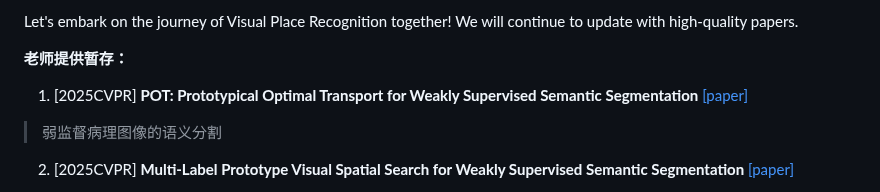
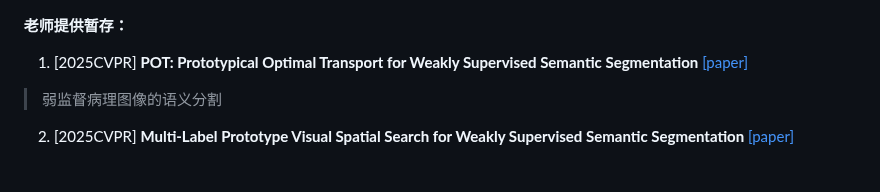
Before and after one commit to wang-akang/MyPaper, a Markdown page: README.md, the part around the change. Drawn GitHub-style.

```diff
--- a/README.md
+++ b/README.md
@@ -1,4 +1,4 @@
-Let's embark on the journey of Visual Place Recognition together! We will continue to update with high-quality papers.
+
 
 
 **老师提供暂存：**
```
